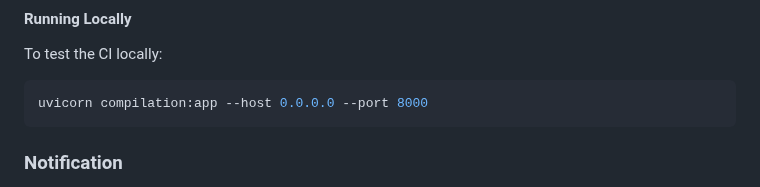
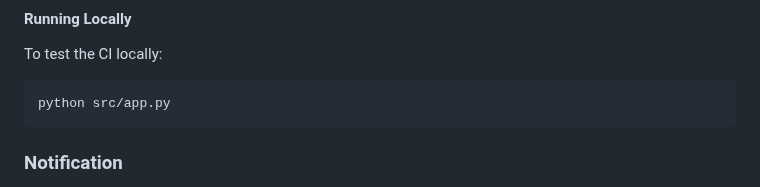
Before and after one commit to Group-18-DD2480/Continuous-Integration, a Markdown page: README.md, the part around the change. GitHub-like rendering.

Commit message:
[doc] Update local CI run command in README.md (#7)

````diff
--- a/README.md
+++ b/README.md
@@ -21,7 +21,7 @@ You can view the API documentation hosted on GitHub Pages here:
 #### Running Locally
 To test the CI locally:
 ```bash
-uvicorn compilation:app --host 0.0.0.0 --port 8000
+python src/app.py
 ```
 
 ### Notification
````
